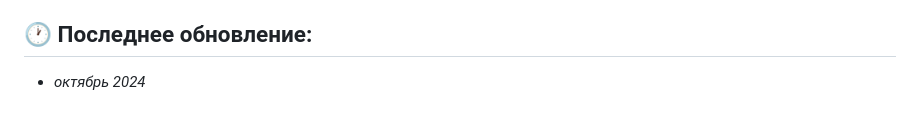
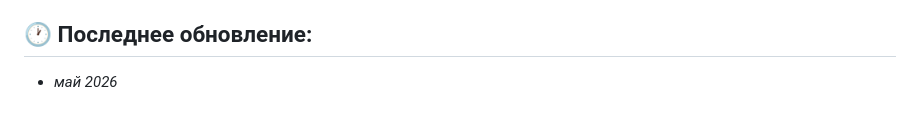
Before and after one commit to hazar84/mesto-project-ff, a Markdown page: README.md, the part around the change. GitHub-like rendering.

Commit message:
docs: updated README

```diff
--- a/README.md
+++ b/README.md
@@ -67,4 +67,4 @@ npm run deploy
 - Добавить пагинацию - для работы с большим количеством карточек без потери производительности
 
 ## 🕐 Последнее обновление:
-- *октябрь 2024*
+- *май 2026*
```
